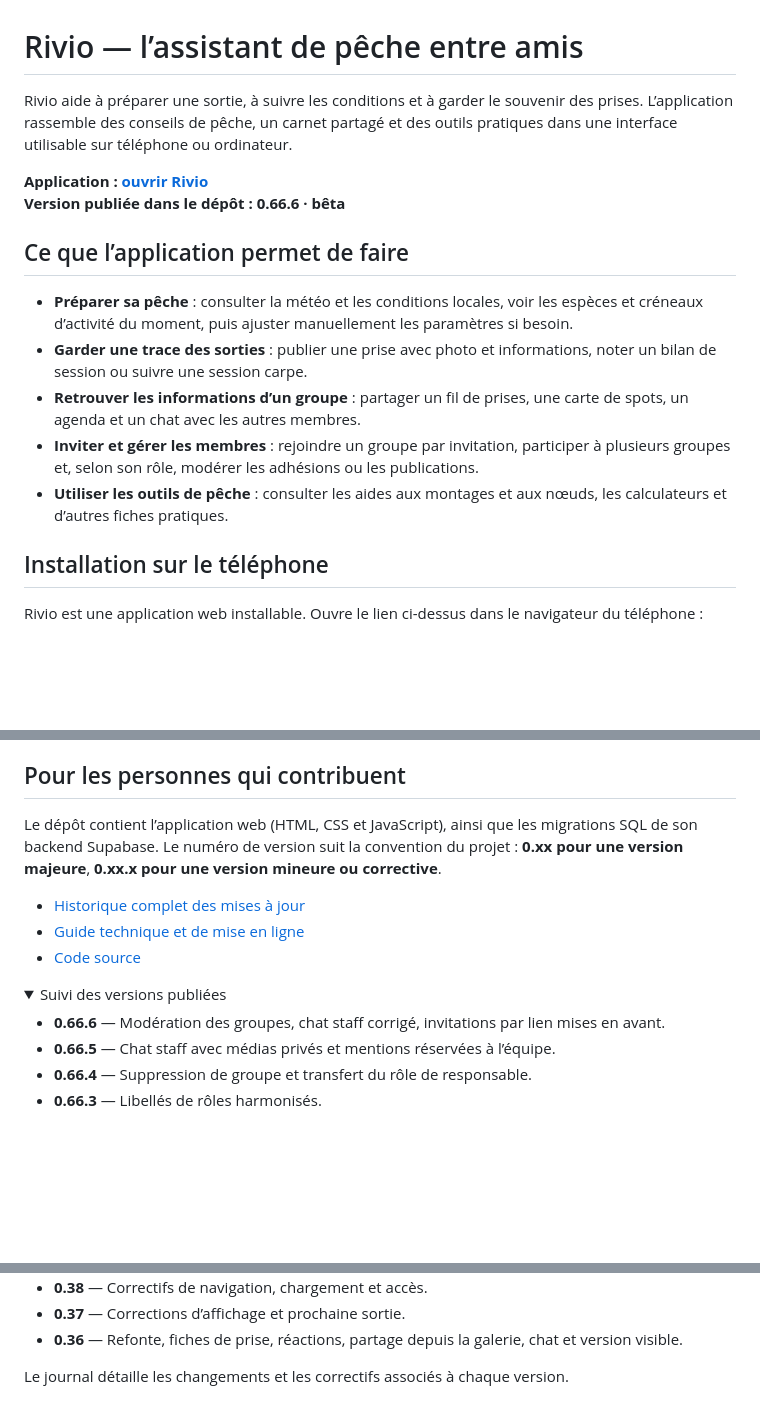
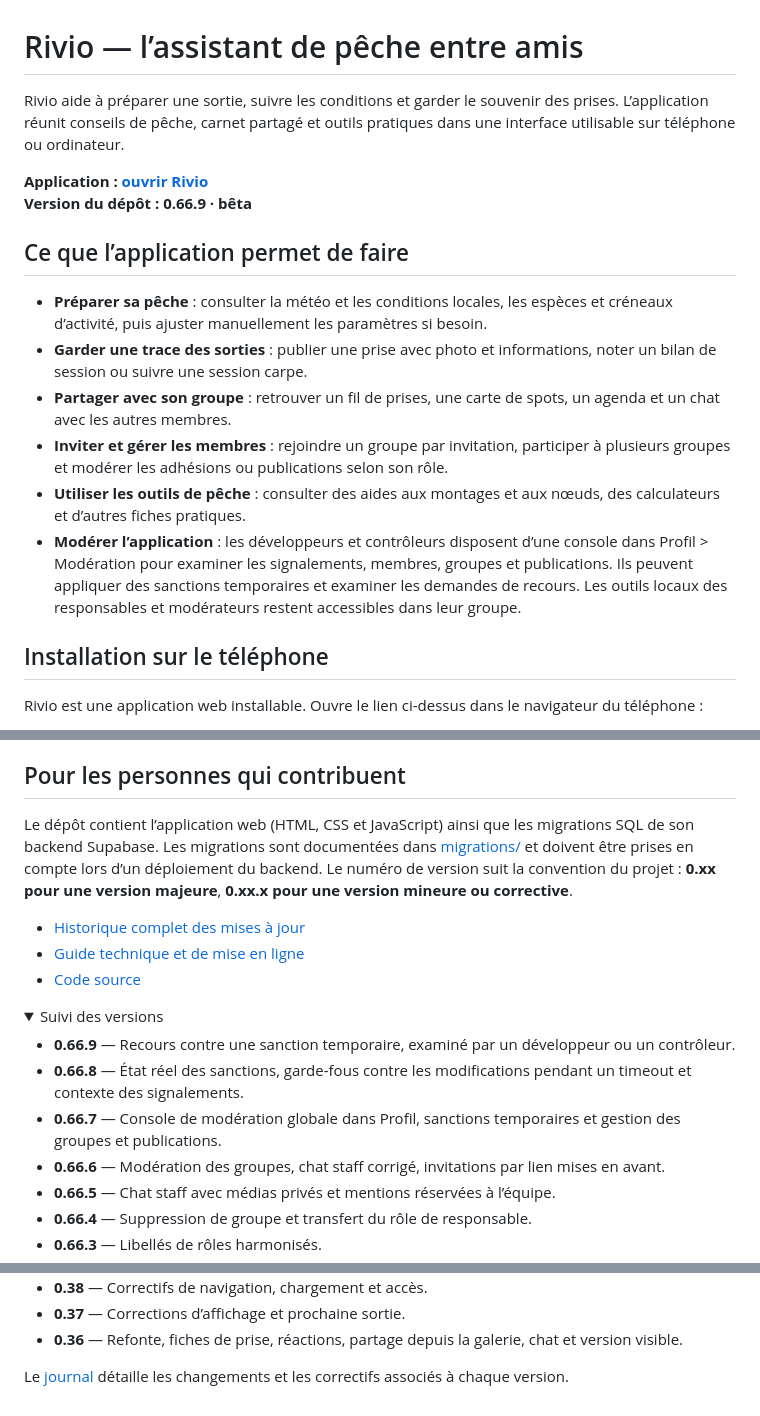
Before and after one commit to robertmeynsbrughen-hue/Appli-peche, a Markdown page: README.md, 3 parts joined by grey strips. Drawn GitHub-style; folded sections open; blank space fills up the shorter version.

Commit message:
docs: actualise la présentation et le suivi des versions

```diff
--- a/README.md
+++ b/README.md
@@ -1,17 +1,18 @@
 # Rivio — l’assistant de pêche entre amis
 
-Rivio aide à préparer une sortie, à suivre les conditions et à garder le souvenir des prises. L’application rassemble des conseils de pêche, un carnet partagé et des outils pratiques dans une interface utilisable sur téléphone ou ordinateur.
+Rivio aide à préparer une sortie, suivre les conditions et garder le souvenir des prises. L’application réunit conseils de pêche, carnet partagé et outils pratiques dans une interface utilisable sur téléphone ou ordinateur.
 
 **Application : [ouvrir Rivio](https://robertmeynsbrughen-hue.github.io/Appli-peche/)**
-**Version publiée dans le dépôt : 0.66.6 · bêta**
+**Version du dépôt : 0.66.9 · bêta**
 
 ## Ce que l’application permet de faire
 
-- **Préparer sa pêche** : consulter la météo et les conditions locales, voir les espèces et créneaux d’activité du moment, puis ajuster manuellement les paramètres si besoin.
+- **Préparer sa pêche** : consulter la météo et les conditions locales, les espèces et créneaux d’activité, puis ajuster manuellement les paramètres si besoin.
 - **Garder une trace des sorties** : publier une prise avec photo et informations, noter un bilan de session ou suivre une session carpe.
-- **Retrouver les informations d’un groupe** : partager un fil de prises, une carte de spots, un agenda et un chat avec les autres membres.
-- **Inviter et gérer les membres** : rejoindre un groupe par invitation, participer à plusieurs groupes et, selon son rôle, modérer les adhésions ou les publications.
-- **Utiliser les outils de pêche** : consulter les aides aux montages et aux nœuds, les calculateurs et d’autres fiches pratiques.
+- **Partager avec son groupe** : retrouver un fil de prises, une carte de spots, un agenda et un chat avec les autres membres.
+- **Inviter et gérer les membres** : rejoindre un groupe par invitation, participer à plusieurs groupes et modérer les adhésions ou publications selon son rôle.
+- **Utiliser les outils de pêche** : consulter des aides aux montages et aux nœuds, des calculateurs et d’autres fiches pratiques.
+- **Modérer l’application** : les développeurs et contrôleurs disposent d’une console dans Profil > Modération pour examiner les signalements, membres, groupes et publications. Ils peuvent appliquer des sanctions temporaires et examiner les demandes de recours. Les outils locaux des responsables et modérateurs restent accessibles dans leur groupe.
 
 ## Installation sur le téléphone
 
@@ -30,15 +31,18 @@ Les périodes d’ouverture, tailles minimales, quotas et autres règles varient
 
 ## Pour les personnes qui contribuent
 
-Le dépôt contient l’application web (HTML, CSS et JavaScript), ainsi que les migrations SQL de son backend Supabase. Le numéro de version suit la convention du projet : **0.xx pour une version majeure**, **0.xx.x pour une version mineure ou corrective**.
+Le dépôt contient l’application web (HTML, CSS et JavaScript) ainsi que les migrations SQL de son backend Supabase. Les migrations sont documentées dans [migrations/](migrations/) et doivent être prises en compte lors d’un déploiement du backend. Le numéro de version suit la convention du projet : **0.xx pour une version majeure**, **0.xx.x pour une version mineure ou corrective**.
 
 - [Historique complet des mises à jour](JOURNAL.md)
 - [Guide technique et de mise en ligne](LISEZMOI.md)
 - [Code source](https://github.com/robertmeynsbrughen-hue/Appli-peche)
 
 <details>
-<summary>Suivi des versions publiées</summary>
+<summary>Suivi des versions</summary>
 
+- **0.66.9** — Recours contre une sanction temporaire, examiné par un développeur ou un contrôleur.
+- **0.66.8** — État réel des sanctions, garde-fous contre les modifications pendant un timeout et contexte des signalements.
+- **0.66.7** — Console de modération globale dans Profil, sanctions temporaires et gestion des groupes et publications.
 - **0.66.6** — Modération des groupes, chat staff corrigé, invitations par lien mises en avant.
 - **0.66.5** — Chat staff avec médias privés et mentions réservées à l’équipe.
 - **0.66.4** — Suppression de groupe et transfert du rôle de responsable.
@@ -78,6 +82,6 @@ Le dépôt contient l’application web (HTML, CSS et JavaScript), ainsi que les
 - **0.37** — Corrections d’affichage et prochaine sortie.
 - **0.36** — Refonte, fiches de prise, réactions, partage depuis la galerie, chat et version visible.
 
-Le journal détaille les changements et les correctifs associés à chaque version.
+Le [journal](JOURNAL.md) détaille les changements et les correctifs associés à chaque version.
 
 </details>
```
